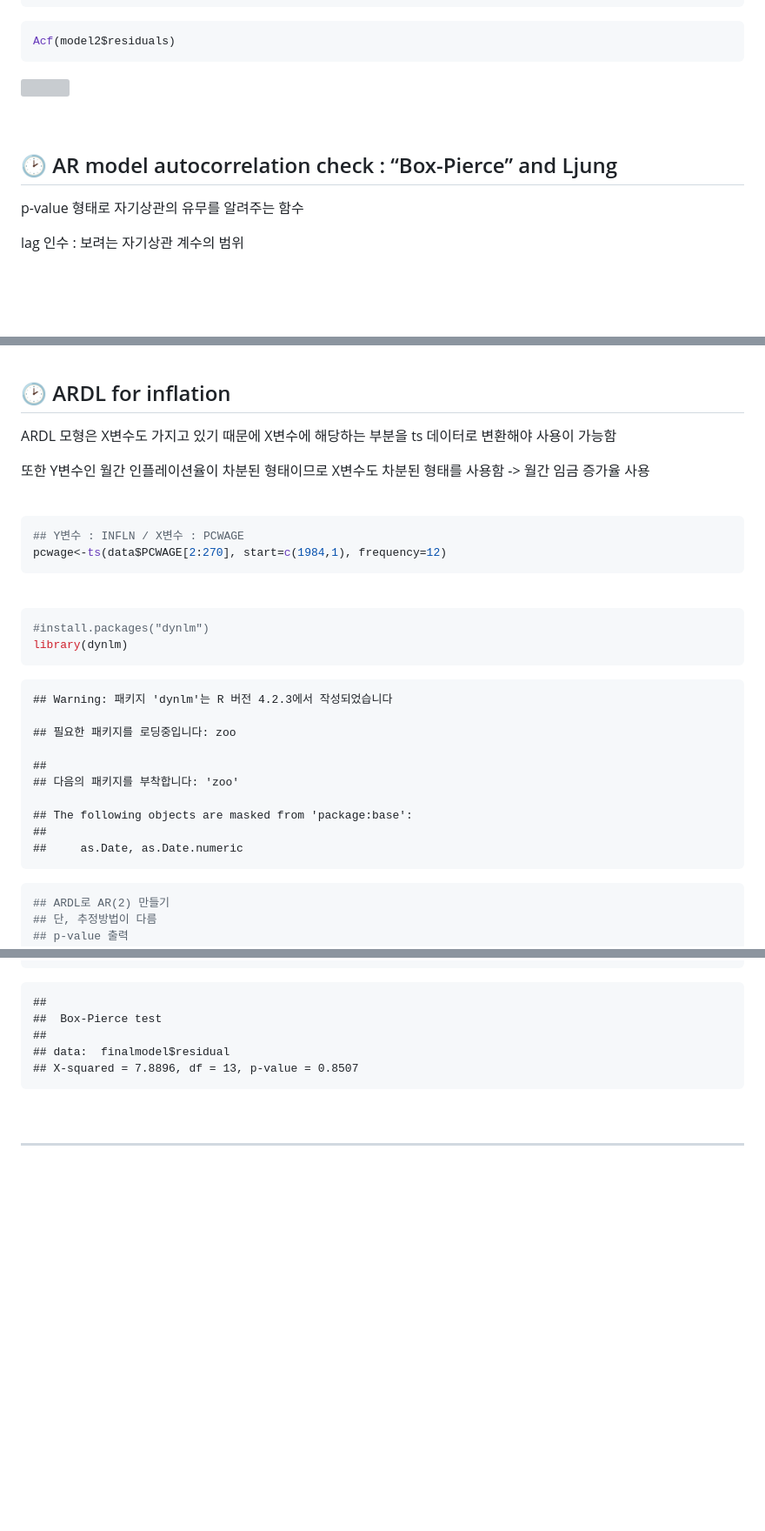
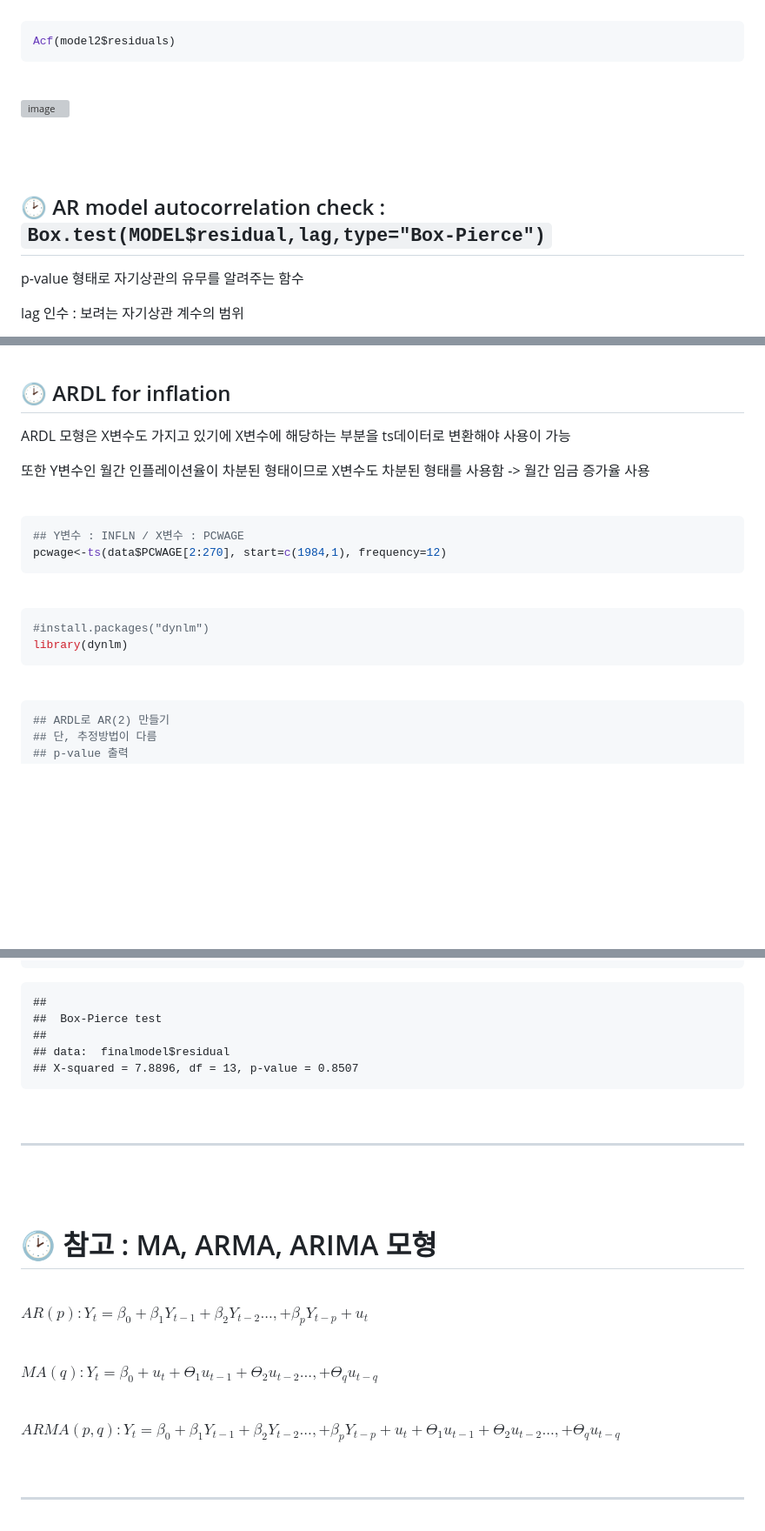
Before and after one commit to nyamin9/Advanced-Business-Analytics-Practice, a Markdown page: 복습/4주차.md, 3 parts joined by grey strips. Shown: that part at 87% size. GitHub-like rendering; blank space fills up the shorter version; grey boxes are pictures that could not be loaded.

````diff
--- a/복습/4주차.md
+++ b/복습/4주차.md
@@ -360,11 +429,17 @@ summary(model2)
 Acf(model2$residuals)
 ```
 
-![](4주차_내용정리_files/figure-gfm/unnamed-chunk-7-1.png)<!-- -->
-
-<br>
-
-## 🕑 AR model autocorrelation check : “Box-Pierce” and Ljung
+<br>
+
+![image](https://user-images.githubusercontent.com/65170165/231654637-a95e4a72-8912-4f3a-87a2-a2bc395f8b7d.png)
+
+
+
+<br>
+
+<br>
+
+## 🕑 AR model autocorrelation check : `Box.test(MODEL$residual,lag,type="Box-Pierce")`
 
 p-value 형태로 자기상관의 유무를 알려주는 함수
 
@@ -661,10 +788,8 @@ L() 옵션 : 변수의 과거값을 집어넣음
 ## 🕑 ARDL for inflation
 
-ARDL 모형은 X변수도 가지고 있기 때문에 X변수에 해당하는 부분을 ts
-데이터로 변환해야 사용이 가능함
-
-또한 Y변수인 월간 인플레이션율이 차분된 형태이므로 X변수도 차분된 형태를
-사용함 -> 월간 임금 증가율 사용
+ARDL 모형은 X변수도 가지고 있기에 X변수에 해당하는 부분을 ts데이터로 변환해야 사용이 가능
+
+또한 Y변수인 월간 인플레이션율이 차분된 형태이므로 X변수도 차분된 형태를 사용함 -> 월간 임금 증가율 사용
 
 <br>
 
@@ -680,16 +805,7 @@ pcwage<-ts(data$PCWAGE[2:270], start=c(1984,1), frequency=12)
 library(dynlm)
 ```
 
-    ## Warning: 패키지 'dynlm'는 R 버전 4.2.3에서 작성되었습니다
-
-    ## 필요한 패키지를 로딩중입니다: zoo
-
-    ##
-    ## 다음의 패키지를 부착합니다: 'zoo'
-
-    ## The following objects are masked from 'package:base':
-    ##
-    ##     as.Date, as.Date.numeric
+<br>
 
 ``` r
 ## ARDL로 AR(2) 만들기
@@ -1426,3 +1615,27 @@ Box.test(finalmodel$residual,lag=13,type="Box-Pierce")
 <br>
 
 ***
+
+<br>
+
+<br>
+
+# 🕑 참고 : MA, ARMA, ARIMA 모형
+
+<br>
+
+$AR(p) : Y_t = β_0 + β_1Y_{t-1}+β_2Y_{t-2}...,+β_pY_{t-p}+u_t$
+
+<br>
+
+$MA(q) : Y_t = β_0 + u_t + ϴ_1u_{t-1} + ϴ_2u_{t-2}..., + ϴ_qu_{t-q}$
+
+<br>
+
+$ARMA(p,q) : Y_t = β_0 + β_1Y_{t-1}+β_2Y_{t-2}...,+β_pY_{t-p}+u_t + ϴ_1u_{t-1} + ϴ_2u_{t-2}..., + ϴ_qu_{t-q}$
+
+<br>
+
+***
+
+<br>
````
Also changed, not shown: other parts of 복습/4주차.md (+295 -101 lines).
